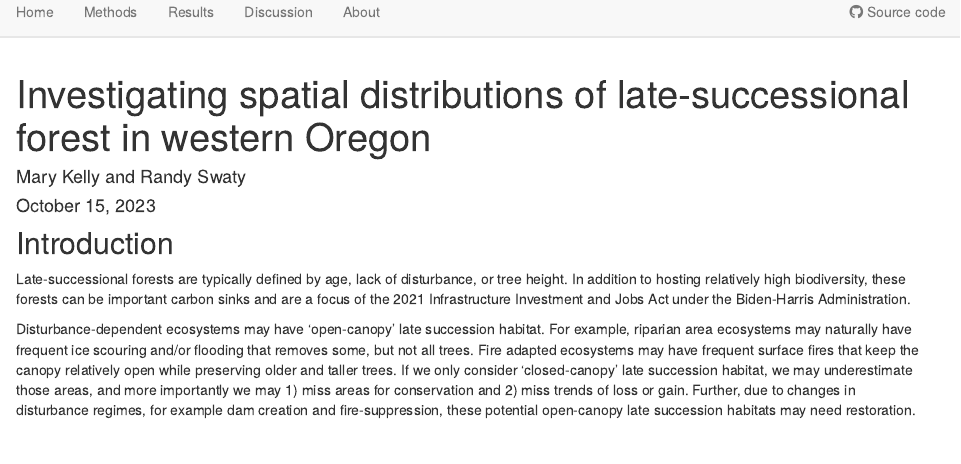
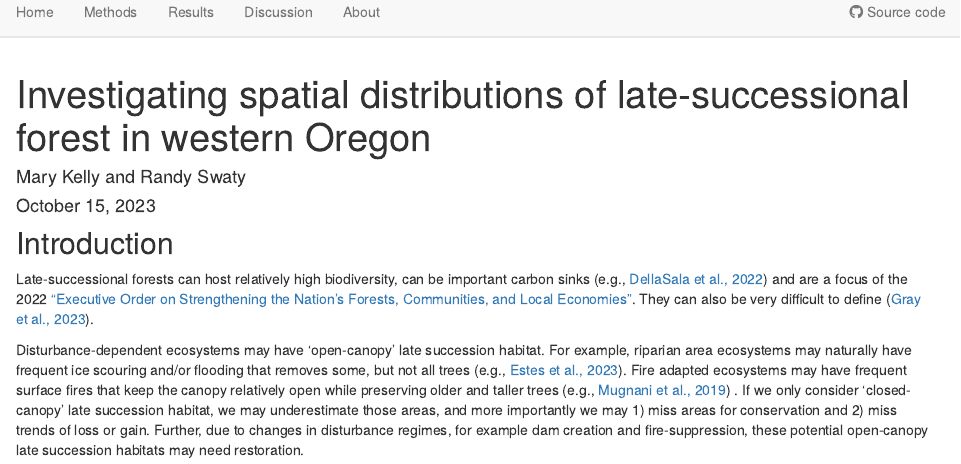
Before and after one commit to markelly4/myproject, an R Markdown document (analysis/index.Rmd): the page in a window 1100 px wide, from 60 px down. Rendered offline with R 4.5, knitr and Pandoc, with nearby package versions; drawn as R Markdown's standard HTML page in place of the format the file asks for.

Commit message:
added citations/links to index, renamed opal creek picture

```diff
--- a/analysis/index.Rmd
+++ b/analysis/index.Rmd
@@ -11,8 +11,8 @@ editor_options:
   chunk_output_type: console
 ---
 ## Introduction
-Late-successional forests are typically defined by age, lack of disturbance, or tree height. In addition to hosting relatively high biodiversity, these forests can be important carbon sinks and are a focus of the 2021 Infrastructure Investment and Jobs Act under the Biden-Harris Administration.
+Late-successional forests can host relatively high biodiversity, can be important carbon sinks (e.g., [DellaSala et al., 2022](https://www.frontiersin.org/articles/10.3389/ffgc.2022.979528/full)) and are a focus of the 2022 ["Executive Order on Strengthening the Nation’s Forests, Communities, and Local Economies"](https://www.whitehouse.gov/briefing-room/presidential-actions/2022/04/22/executive-order-on-strengthening-the-nations-forests-communities-and-local-economies/).  They can also be very difficult to define ([Gray et al., 2023](https://www.sciencedirect.com/science/article/pii/S0378112723005844)).
 
-Disturbance-dependent ecosystems may have ‘open-canopy’ late succession habitat. For example, riparian area ecosystems may naturally have frequent ice scouring and/or flooding that removes some, but not all trees. Fire adapted ecosystems may have frequent surface fires that keep the canopy relatively open while preserving older and taller trees.  If we only consider ‘closed-canopy’ late succession habitat, we may underestimate those areas, and more importantly we may 1) miss areas for conservation and 2) miss trends of loss or gain. Further, due to changes in disturbance regimes, for example dam creation and fire-suppression, these potential open-canopy late succession habitats may need restoration.
+Disturbance-dependent ecosystems may have ‘open-canopy’ late succession habitat. For example, riparian area ecosystems may naturally have frequent ice scouring and/or flooding that removes some, but not all trees (e.g., [Estes et al., 2023](https://bioone.org/journals/natural-areas-journal/volume-43/issue-3/2162-4399-43.3.148/Riverscour-Ecosystems-of-Eastern-Unglaciated-North-America-A-Review/10.3375/2162-4399-43.3.148.pdf)). Fire adapted ecosystems may have frequent surface fires that keep the canopy relatively open while preserving older and taller trees (e.g., [Mugnani et al., 2019](https://www.mdpi.com/1999-4907/10/5/389/pdf)) .  If we only consider ‘closed-canopy’ late succession habitat, we may underestimate those areas, and more importantly we may 1) miss areas for conservation and 2) miss trends of loss or gain. Further, due to changes in disturbance regimes, for example dam creation and fire-suppression, these potential open-canopy late succession habitats may need restoration.
 
 
```
Also changed, not shown: analysis/index.Rmd (2 more changed lines), 17 other files.
